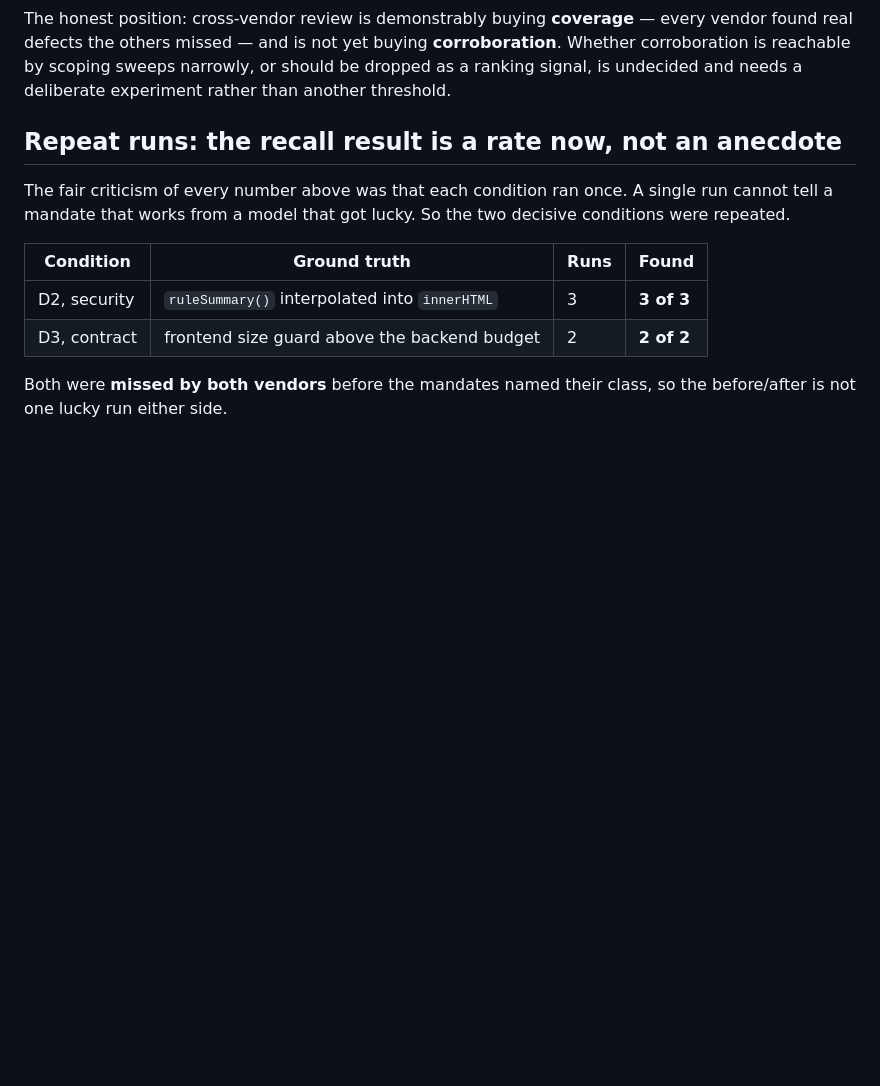
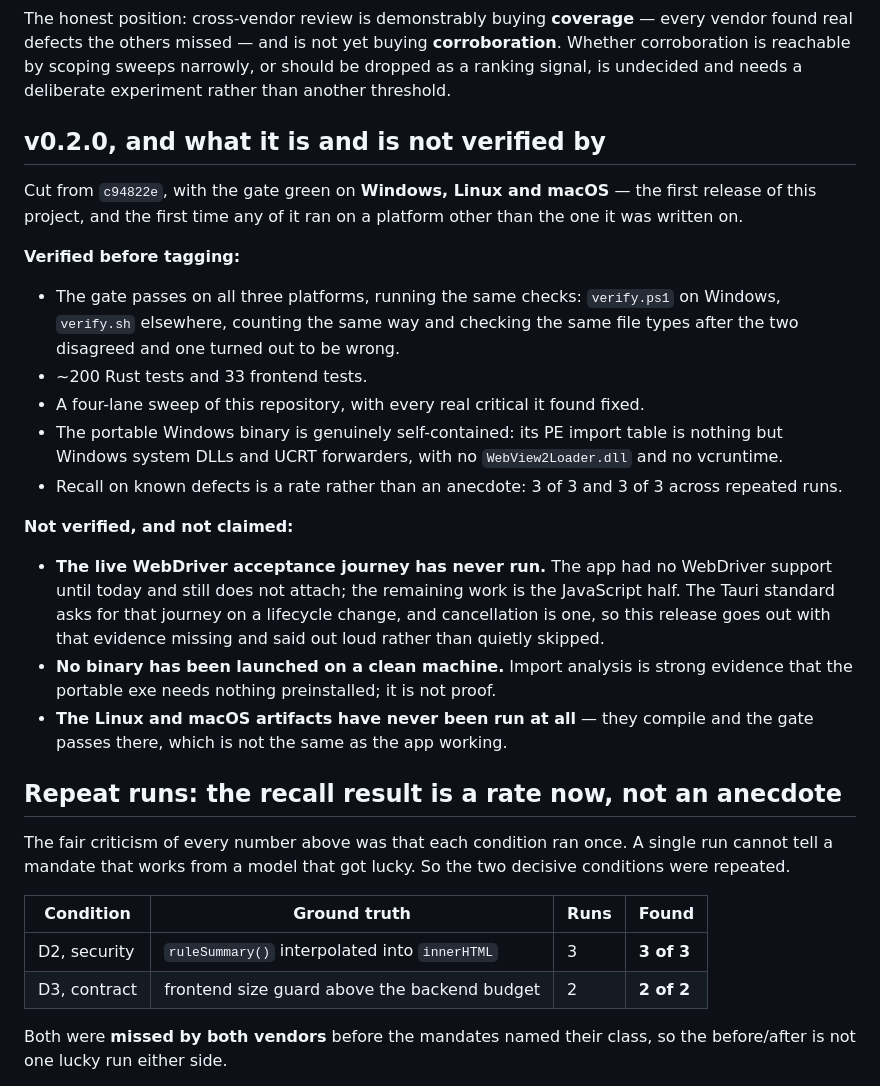
Before and after one commit to Swatto86/BugSleuth, a Markdown page: PROGRESS.md, the part around the change. GitHub-like rendering; blank space fills up the shorter version.

Commit message:
Record what v0.2.0 is and is not verified by
Green on three platforms, ~200 Rust tests, 33 frontend tests, a four-lane sweep
of this repository with every real critical fixed, a portable binary confirmed
self-contained by its import table, and recall measured as a rate rather than
an anecdote.

And three things it is not: the live WebDriver acceptance has never run, no
binary has been launched on a clean machine, and the Linux and macOS artifacts
compile without ever having been executed. Said out loud in the record rather
than left for someone to assume otherwise.

```diff
--- a/PROGRESS.md
+++ b/PROGRESS.md
@@ -389,6 +389,37 @@ every vendor found real defects the others missed — and is not yet buying
 **corroboration**. Whether corroboration is reachable by scoping sweeps
 narrowly, or should be dropped as a ranking signal, is undecided and needs a
 deliberate experiment rather than another threshold.
+
+## v0.2.0, and what it is and is not verified by
+
+Cut from `c94822e`, with the gate green on **Windows, Linux and macOS** — the
+first release of this project, and the first time any of it ran on a platform
+other than the one it was written on.
+
+**Verified before tagging:**
+
+- The gate passes on all three platforms, running the same checks: `verify.ps1`
+  on Windows, `verify.sh` elsewhere, counting the same way and checking the
+  same file types after the two disagreed and one turned out to be wrong.
+- ~200 Rust tests and 33 frontend tests.
+- A four-lane sweep of this repository, with every real critical it found fixed.
+- The portable Windows binary is genuinely self-contained: its PE import table
+  is nothing but Windows system DLLs and UCRT forwarders, with no
+  `WebView2Loader.dll` and no vcruntime.
+- Recall on known defects is a rate rather than an anecdote: 3 of 3 and 3 of 3
+  across repeated runs.
+
+**Not verified, and not claimed:**
+
+- **The live WebDriver acceptance journey has never run.** The app had no
+  WebDriver support until today and still does not attach; the remaining work
+  is the JavaScript half. The Tauri standard asks for that journey on a
+  lifecycle change, and cancellation is one, so this release goes out with that
+  evidence missing and said out loud rather than quietly skipped.
+- **No binary has been launched on a clean machine.** Import analysis is strong
+  evidence that the portable exe needs nothing preinstalled; it is not proof.
+- **The Linux and macOS artifacts have never been run at all** — they compile
+  and the gate passes there, which is not the same as the app working.
 
 ## Repeat runs: the recall result is a rate now, not an anecdote
 
```
